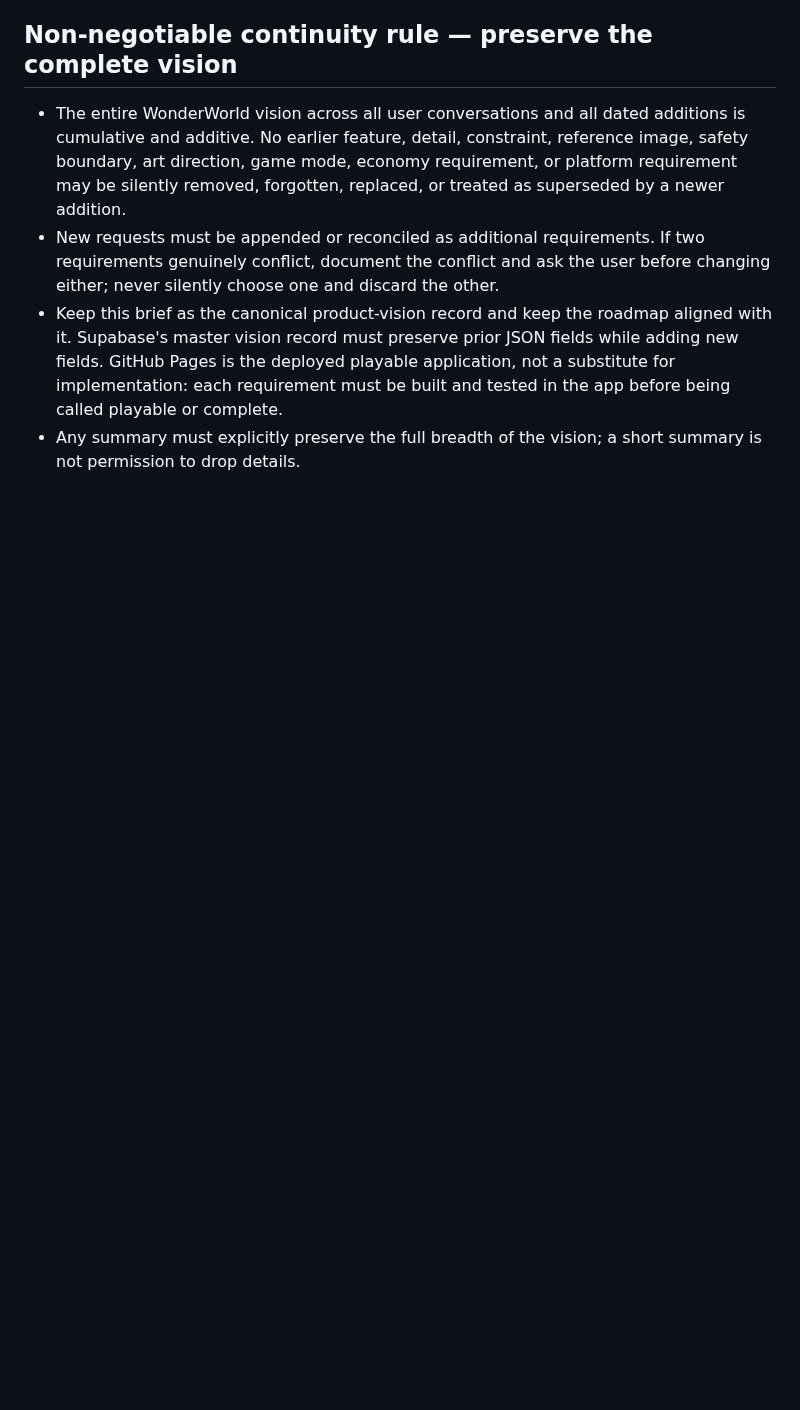
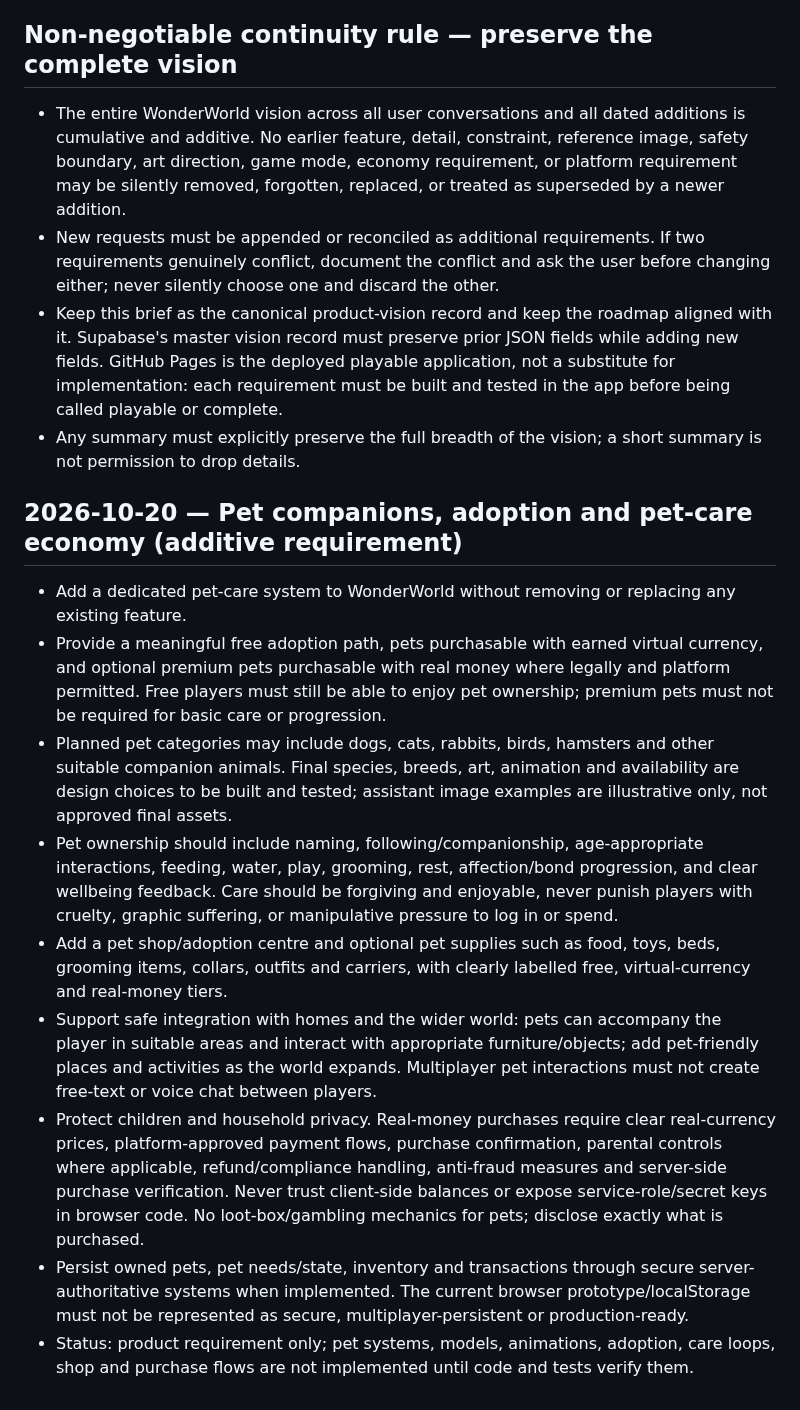
Before and after one commit to a01210597683m-hue/Wonder-World-, a Markdown page: WONDERWORLD_DESIGN_BRIEF.md, the part around the change. GitHub-like rendering; blank space fills up the shorter version.

Commit message:
docs: add pet companion system to WonderWorld vision

```diff
--- a/WONDERWORLD_DESIGN_BRIEF.md
+++ b/WONDERWORLD_DESIGN_BRIEF.md
@@ -136,3 +136,16 @@ This section is additive. It reaffirms requirements already present elsewhere in
 - New requests must be appended or reconciled as additional requirements. If two requirements genuinely conflict, document the conflict and ask the user before changing either; never silently choose one and discard the other.
 - Keep this brief as the canonical product-vision record and keep the roadmap aligned with it. Supabase's master vision record must preserve prior JSON fields while adding new fields. GitHub Pages is the deployed playable application, not a substitute for implementation: each requirement must be built and tested in the app before being called playable or complete.
 - Any summary must explicitly preserve the full breadth of the vision; a short summary is not permission to drop details.
+
+
+## 2026-10-20 — Pet companions, adoption and pet-care economy (additive requirement)
+
+- Add a dedicated pet-care system to WonderWorld without removing or replacing any existing feature.
+- Provide a meaningful free adoption path, pets purchasable with earned virtual currency, and optional premium pets purchasable with real money where legally and platform permitted. Free players must still be able to enjoy pet ownership; premium pets must not be required for basic care or progression.
+- Planned pet categories may include dogs, cats, rabbits, birds, hamsters and other suitable companion animals. Final species, breeds, art, animation and availability are design choices to be built and tested; assistant image examples are illustrative only, not approved final assets.
+- Pet ownership should include naming, following/companionship, age-appropriate interactions, feeding, water, play, grooming, rest, affection/bond progression, and clear wellbeing feedback. Care should be forgiving and enjoyable, never punish players with cruelty, graphic suffering, or manipulative pressure to log in or spend.
+- Add a pet shop/adoption centre and optional pet supplies such as food, toys, beds, grooming items, collars, outfits and carriers, with clearly labelled free, virtual-currency and real-money tiers.
+- Support safe integration with homes and the wider world: pets can accompany the player in suitable areas and interact with appropriate furniture/objects; add pet-friendly places and activities as the world expands. Multiplayer pet interactions must not create free-text or voice chat between players.
+- Protect children and household privacy. Real-money purchases require clear real-currency prices, platform-approved payment flows, purchase confirmation, parental controls where applicable, refund/compliance handling, anti-fraud measures and server-side purchase verification. Never trust client-side balances or expose service-role/secret keys in browser code. No loot-box/gambling mechanics for pets; disclose exactly what is purchased.
+- Persist owned pets, pet needs/state, inventory and transactions through secure server-authoritative systems when implemented. The current browser prototype/localStorage must not be represented as secure, multiplayer-persistent or production-ready.
+- Status: product requirement only; pet systems, models, animations, adoption, care loops, shop and purchase flows are not implemented until code and tests verify them.
```
